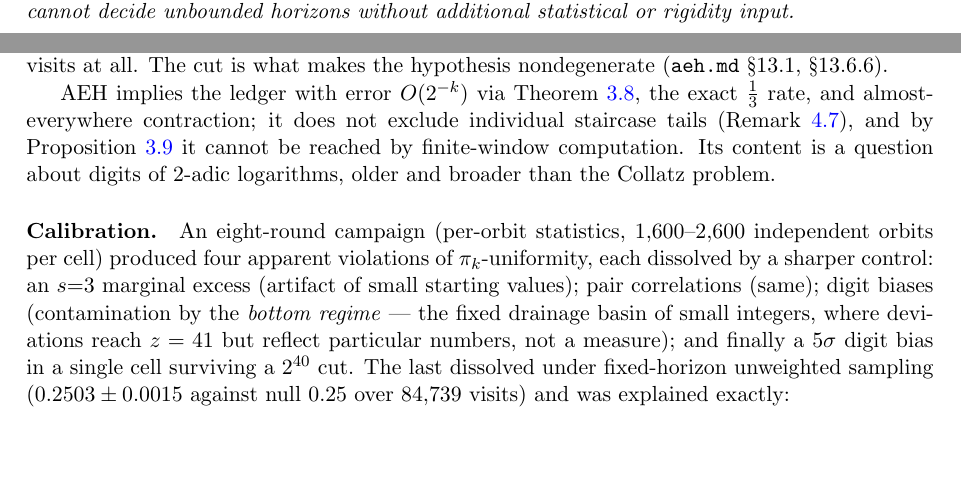
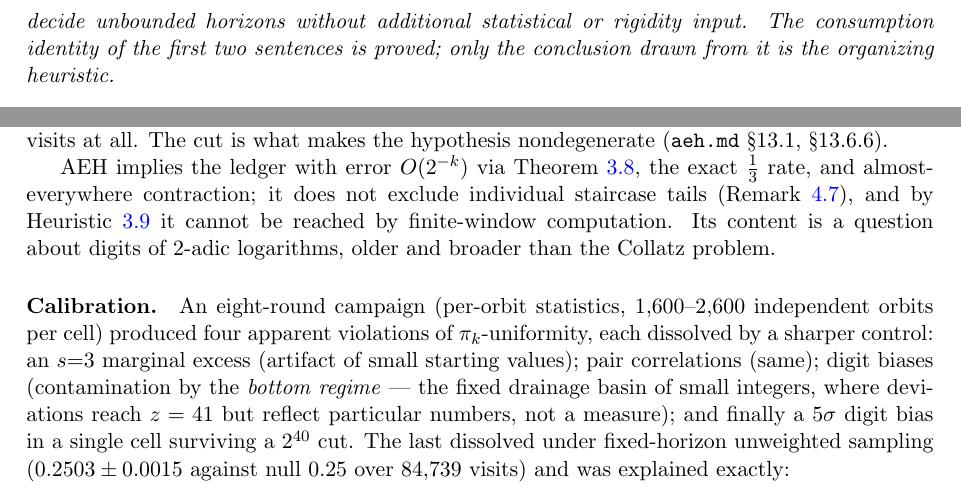
Before and after one commit to macindoe/collatz, a LaTeX paper (paper/collatz-reduced-v3.tex): two parts of pages 6 and 10 of 12 before the commit and two parts of pages 7 and 10 of 12 after it, joined at a grey line, cut so that both start at the same text, the shorter picture padded with empty space. Compiled offline with pdfLaTeX.

Commit message:
item 7 (content): the digit budget is labelled a Heuristic, and "nothing else" is softened
stage4.md 11.8.7.7 is explicit that the consumption identity is proved and
only the unbounded-horizon conclusion is the organizing heuristic, and
prop:budget's own text already says so -- while the environment said
"Proposition". A shared-counter Heuristic environment is declared and the
three cross-references follow it; numbering is unchanged (the counter is
[theorem]), the label name is kept, and no content is deleted. One
sentence added inside it separating the proved identity from the
conclusion, in the record's own words.

The trailing "and nothing else" after the trichotomy verification remark
now reads "we know of no residual content outside those two".

Co-Authored-By: Claude Opus 5 (1M context) <noreply@anthropic.com>

```diff
--- a/paper/collatz-reduced-v3.tex
+++ b/paper/collatz-reduced-v3.tex
@@ -10,6 +10,7 @@
 \newtheorem{corollary}[theorem]{Corollary}
 \newtheorem{definition}[theorem]{Definition}
 \newtheorem{hypothesis}[theorem]{Hypothesis}
+\newtheorem{heuristic}[theorem]{Heuristic}
 \theoremstyle{remark}
 \newtheorem{remark}[theorem]{Remark}
 
@@ -163,9 +164,9 @@ The \emph{depth-$k$ window} of a valid state $(\w,d)$ consists of the residues o
 By facts (b), (c) above the window determines $\wnext \bmod 2^{k+2}$, hence the next class; $\dnext = (\sigma - s) + a_+$ is exact from the stratum data. Non-lifting $s_+$ is the class constant (Theorem~\ref{thm:vlaw}). Lifting: $M(\wnext) \bmod 2^k$ follows from fact (a) applied to $\wnext^2$, so $(\dnext - M(\wnext)) \bmod 2^k$ is computable; if nonzero its valuation is visible and Theorem~\ref{thm:vlaw} gives $s_+$; if zero then $\vt{\dnext - M(\wnext)} \ge k$, i.e.\ $s_+ \ge k + 2$.
 \end{proof}
 
-\begin{proposition}[digit budget]\label{prop:budget}
-Deciding one step at depth $k$ consumes the state's $2$-adic data to depth $\sigma + k + 2$ (empirical mean $\sigma \approx 4.0$ along orbits), and nothing regenerates it: the anchors of later states are functions of the full initial state, not of any bounded window. A window of $W$ digits therefore supports $O(W/(k+6))$ decided steps. This strongly suggests --- and we treat it as the organizing heuristic, not a formalized theorem --- that bounded-window determinism cannot decide unbounded horizons without additional statistical or rigidity input.
-\end{proposition}
+\begin{heuristic}[digit budget]\label{prop:budget}
+Deciding one step at depth $k$ consumes the state's $2$-adic data to depth $\sigma + k + 2$ (empirical mean $\sigma \approx 4.0$ along orbits), and nothing regenerates it: the anchors of later states are functions of the full initial state, not of any bounded window. A window of $W$ digits therefore supports $O(W/(k+6))$ decided steps. This strongly suggests --- and we treat it as the organizing heuristic, not a formalized theorem --- that bounded-window determinism cannot decide unbounded horizons without additional statistical or rigidity input. The consumption identity of the first two sentences is proved; only the conclusion drawn from it is the organizing heuristic.
+\end{heuristic}
 
 \begin{remark}[verification note]
 The trichotomy was run along real orbits for $k \in \{4,8\}$: $21{,}296$ steps, $21{,}000$ decided with zero errors, $296$ flagged deep with zero violations of the bound $s_+ \ge k+2$.
@@ -243,7 +244,7 @@ For every $k$, along the $F$-orbit of almost every state (in natural density of
 
 The bulk cut $x_{\mathrm{exit}} > X$ is load-bearing rather than cosmetic, and the order of the limits is part of the statement: the unrestricted version is false on every convergent orbit, whose tail sits at $(1,1)$ forever, and at a fixed cut $X$ a given orbit need not supply a growing set of qualifying visits at all. The cut is what makes the hypothesis nondegenerate (\texttt{aeh.md} \S13.1, \S13.6.6).
 
-AEH implies the ledger with error $O(2^{-k})$ via Theorem~\ref{thm:onestep}, the exact $\tfrac13$ rate, and almost-everywhere contraction; it does not exclude individual staircase tails (Remark~\ref{rem:staircase}), and by Proposition~\ref{prop:budget} it cannot be reached by finite-window computation. Its content is a question about digits of $2$-adic logarithms, older and broader than the Collatz problem.
+AEH implies the ledger with error $O(2^{-k})$ via Theorem~\ref{thm:onestep}, the exact $\tfrac13$ rate, and almost-everywhere contraction; it does not exclude individual staircase tails (Remark~\ref{rem:staircase}), and by Heuristic~\ref{prop:budget} it cannot be reached by finite-window computation. Its content is a question about digits of $2$-adic logarithms, older and broader than the Collatz problem.
 
 \paragraph{Calibration.} An eight-round campaign (per-orbit statistics, $1{,}600$--$2{,}600$ independent orbits per cell) produced four apparent violations of $\pi_k$-uniformity, each dissolved by a sharper control: an $s{=}3$ marginal excess (artifact of small starting values); pair correlations (same); digit biases (contamination by the \emph{bottom regime} --- the fixed drainage basin of small integers, where deviations reach $z=41$ but reflect particular numbers, not a measure); and finally a $5\sigma$ digit bias in a single cell surviving a $2^{40}$ cut. The last dissolved under fixed-horizon unweighted sampling ($0.2503\pm0.0015$ against null $0.25$ over $84{,}739$ visits) and was explained exactly:
 
```
Also changed, not shown: paper/collatz-reduced-v3.tex (4 more changed lines).
